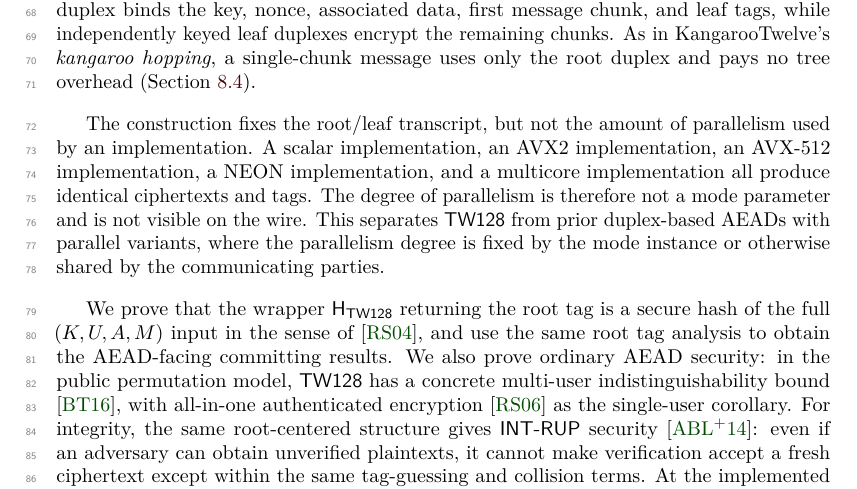
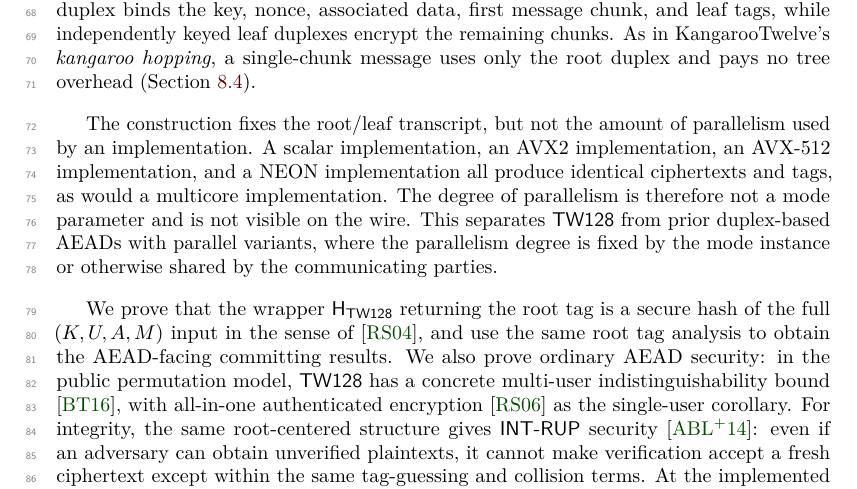
Before and after one commit to codahale/treewrap, a LaTeX document (paper/main.tex, which reads paper/sections/01-introduction.tex): part of page 2 of 73, cut so that both start at the same text. Compiled offline with pdfLaTeX.

Commit message:
Soften the introduction's multicore implementation claim
The introduction listed a multicore implementation alongside the
scalar and SIMD implementations as producing identical ciphertexts
and tags, but no multicore path exists in the evaluated
implementation. Move it to the conditional: the four evaluated paths
are stated as fact, and a multicore implementation would behave the
same by the mode's transcript invariance.

```diff
--- a/paper/sections/01-introduction.tex
+++ b/paper/sections/01-introduction.tex
@@ -50,8 +50,9 @@ root duplex and pays no tree overhead (\Cref{sec:latency}).
 
 The construction fixes the root/leaf transcript, but not the amount of
 parallelism used by an implementation. A scalar implementation, an AVX2
-implementation, an AVX-512 implementation, a NEON implementation, and a
-multicore implementation all produce identical ciphertexts and tags. The degree
+implementation, an AVX-512 implementation, and a NEON implementation all
+produce identical ciphertexts and tags, as would a multicore
+implementation. The degree
 of parallelism is therefore not a mode parameter and is not visible on the wire.
 This separates \TW{} from prior duplex-based AEADs with parallel variants, where
 the parallelism degree is fixed by the mode instance or otherwise shared by the
```
Also changed, not shown: paper/main.pdf.
